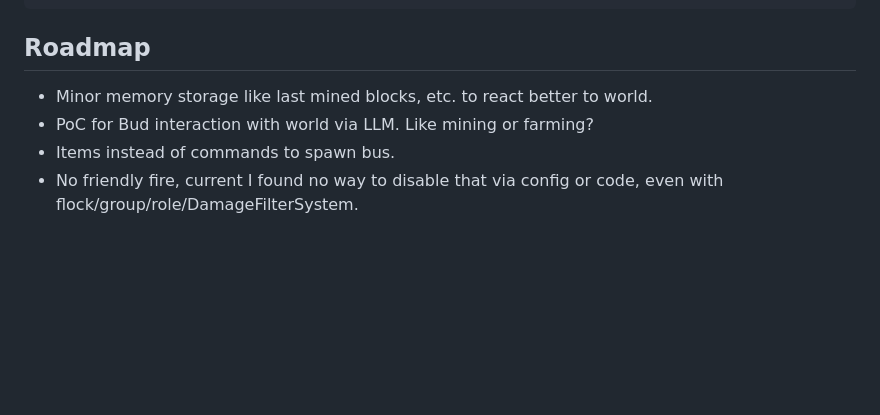
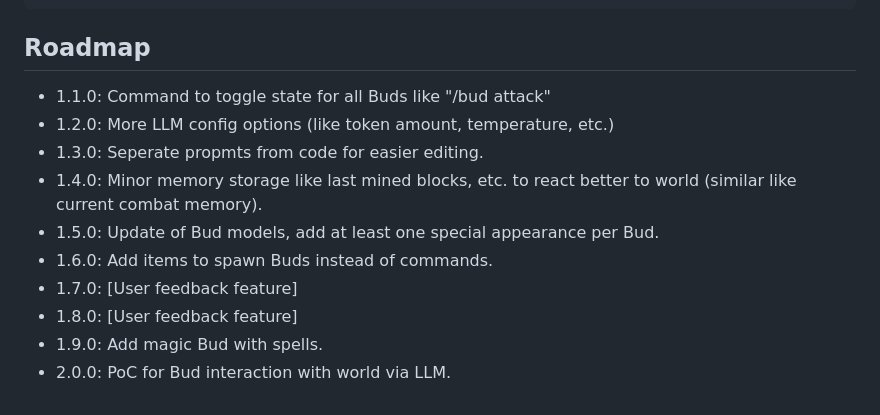
Before and after one commit to SaschaFuksa/hytale-bud-plugin, a Markdown page: README.md, the part around the change. GitHub-like rendering; blank space fills up the shorter version.

Commit message:
More concrete roadmap

````diff
--- a/README.md
+++ b/README.md
@@ -90,7 +90,13 @@ start server: .\gradlew runServer
 ```
 
 ## Roadmap
-- Minor memory storage like last mined blocks, etc. to react better to world.
-- PoC for Bud interaction with world via LLM. Like mining or farming?
-- Items instead of commands to spawn bus.
-- No friendly fire, current I found no way to disable that via config or code, even with flock/group/role/DamageFilterSystem.
+- 1.1.0: Command to toggle state for all Buds like "/bud attack"
+- 1.2.0: More LLM config options (like token amount, temperature, etc.)
+- 1.3.0: Seperate propmts from code for easier editing.
+- 1.4.0: Minor memory storage like last mined blocks, etc. to react better to world (similar like current combat memory).
+- 1.5.0: Update of Bud models, add at least one special appearance per Bud.
+- 1.6.0: Add items to spawn Buds instead of commands.
+- 1.7.0: [User feedback feature]
+- 1.8.0: [User feedback feature]
+- 1.9.0: Add magic Bud with spells.
+- 2.0.0: PoC for Bud interaction with world via LLM.
````
